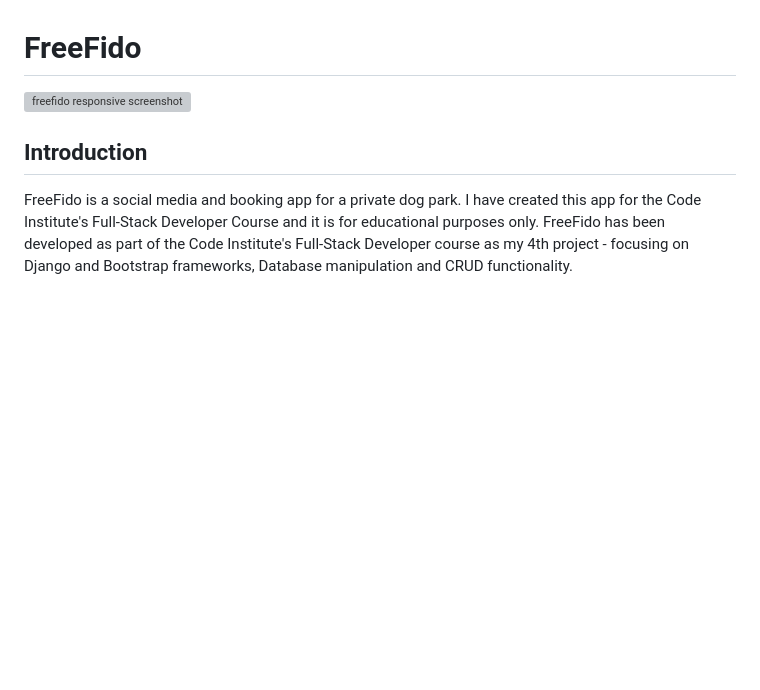
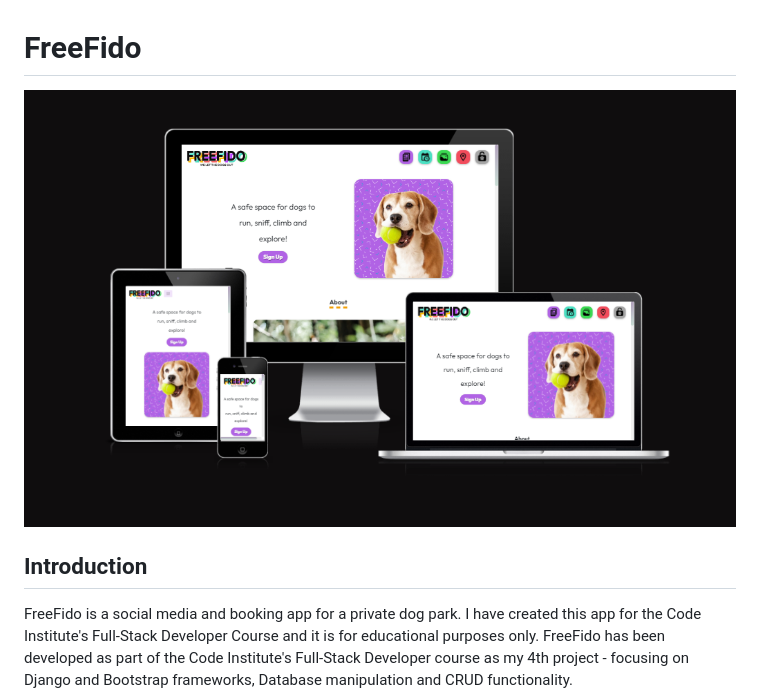
Before and after one commit to amylour/FreeFido_v2, a Markdown page: README.md, the part around the change. GitHub-like rendering; blank space fills up the shorter version; grey boxes are pictures that could not be loaded.

Commit message:
fix: readme img link typo

```diff
--- a/README.md
+++ b/README.md
@@ -1,6 +1,6 @@
 # FreeFido
 
-![freefido responsive screenshot](documentaion/final_views/freefido_amiresponsive.png)
+![freefido responsive screenshot](documentation/final_views/freefido_amiresponsive.png)
 
 ## Introduction
 
```
